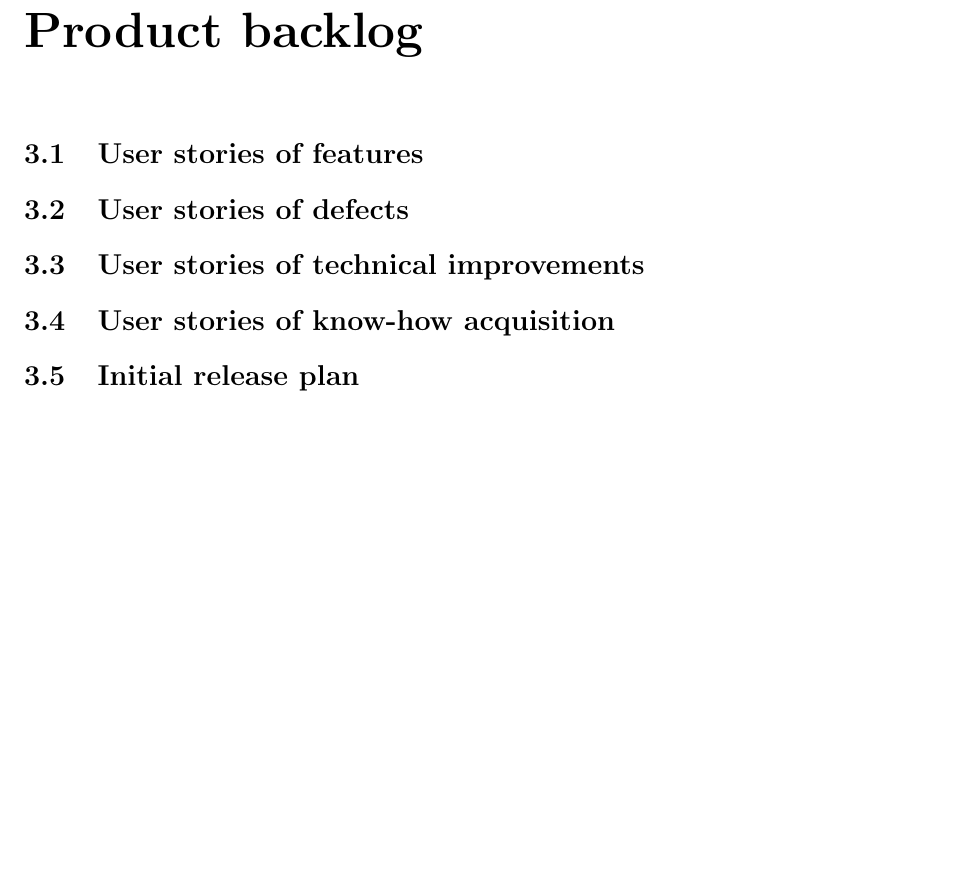
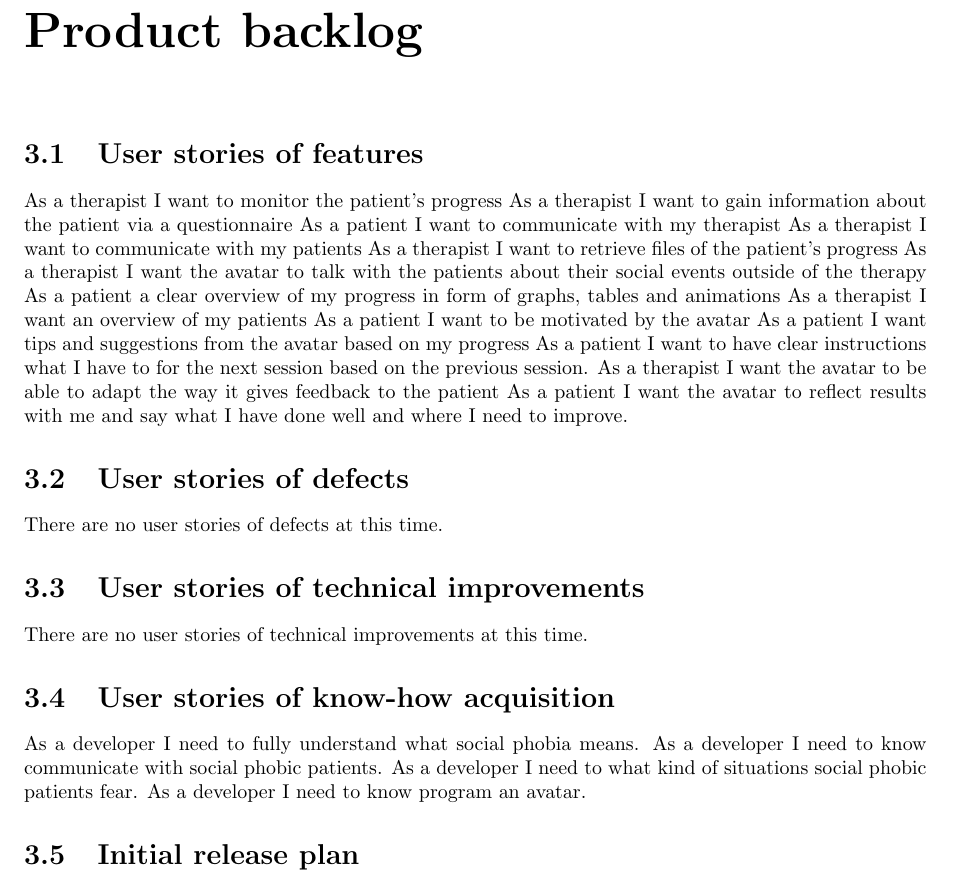
Before and after one commit to Yuugo/Health-Informatics-Social-Phobia, a LaTeX document (Product Vision and Planning/Product Vision and Planning.tex, which reads Product Vision and Planning/Product backlog.tex): part of page 7 of 9, cut so that both start at the same text. Compiled offline with pdfLaTeX.

Commit message:
Added product backlog to tex

```diff
--- a/Product Vision and Planning/Product backlog.tex
+++ b/Product Vision and Planning/Product backlog.tex
@@ -1,11 +1,29 @@
 \chapter{Product backlog}
 
 \section{User stories of features}
+As a therapist I want to monitor the patient’s progress
+As a therapist I want to gain information about the patient via a questionnaire
+As a patient I want to communicate with my therapist
+As a therapist I want to communicate with my patients
+As a therapist I want to retrieve files of the patient’s progress
+As a therapist I want the avatar to talk with the patients about their social events outside of the therapy
+As a patient a clear overview of my progress in form of graphs, tables and animations
+As a therapist I want an overview of my patients
+As a patient I want to be motivated by the avatar
+As a patient I want tips and suggestions from the avatar based on my progress
+As a patient I want to have clear instructions what I have to for the next session based on the previous session.
+As a therapist I want the avatar to be able to adapt the way it gives feedback to the patient
+As a patient I want the avatar to reflect results with me and say what I have done well and where I need to improve.
 
 \section{User stories of defects}
+There are no user stories of defects at this time.
 
 \section{User stories of technical improvements}
+There are no user stories of technical improvements at this time.
 
 \section{User stories of know-how acquisition}
-
+As a developer I need to fully understand what social phobia means.
+As a developer I need to know communicate with social phobic patients.
+As a developer I need to what kind of situations social phobic patients fear.
+As a developer I need to know program an avatar.
 \section{Initial release plan}
```
